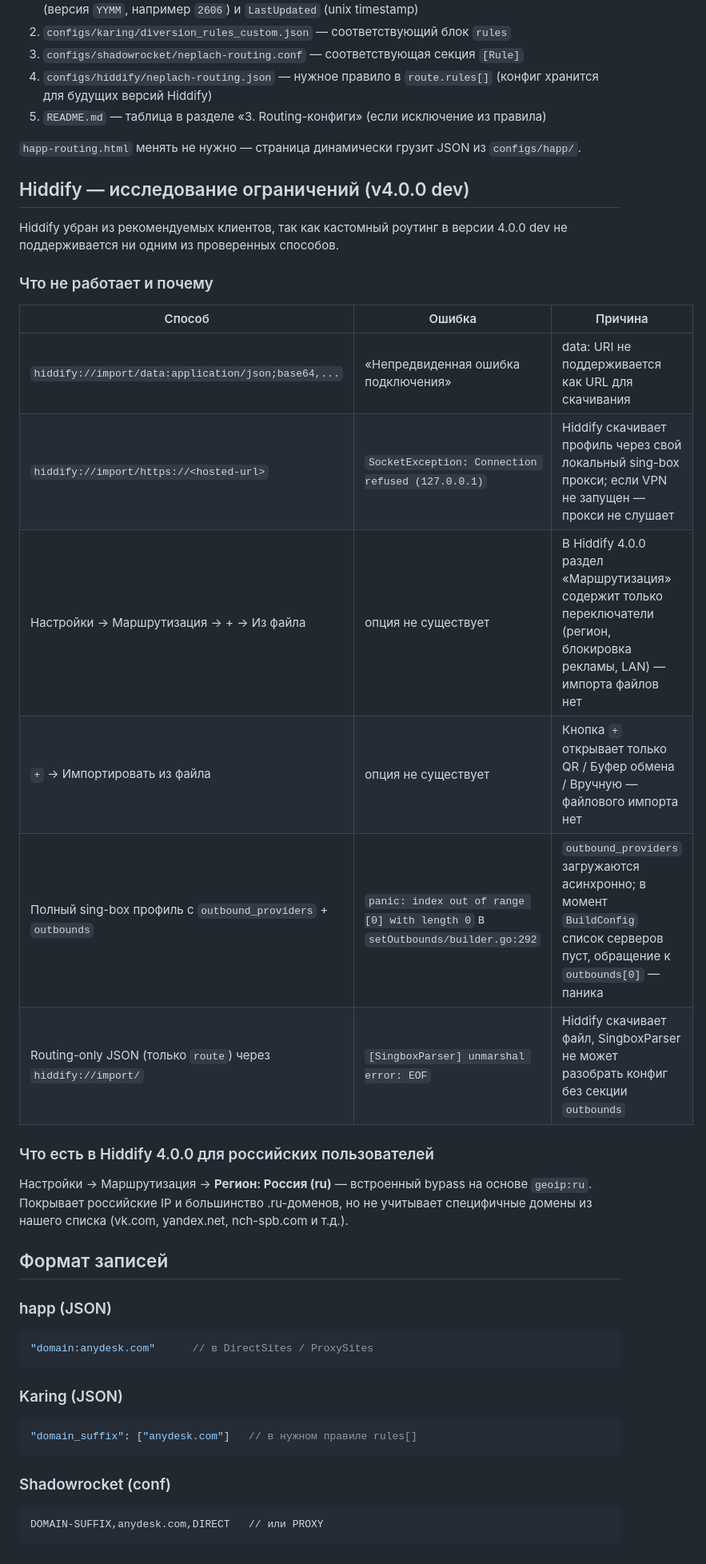
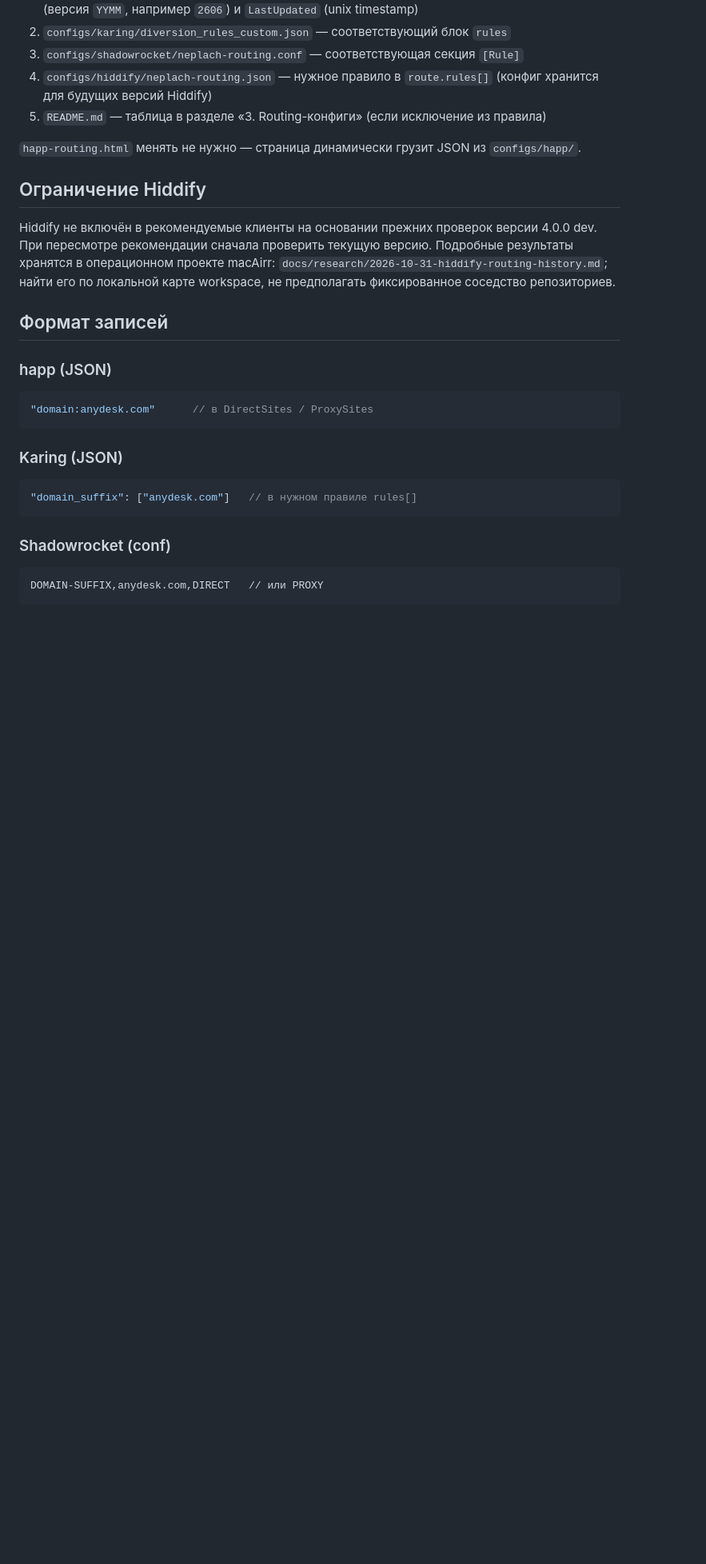
Before and after one commit to zinovevvv/vpn, a Markdown page: AGENTS.md, the part around one of its changes. Shown at 80% size. GitHub-like rendering; blank space fills up the shorter version.

Commit message:
Убрать историю исследования Hiddify из инструкций агентов

```diff
--- a/AGENTS.md
+++ b/AGENTS.md
@@ -50,28 +50,13 @@ README.md                            — публичная инструкция
 
 `happ-routing.html` менять не нужно — страница динамически грузит JSON из `configs/happ/`.
 
-## Hiddify — исследование ограничений (v4.0.0 dev)
+## Ограничение Hiddify
 
-Hiddify убран из рекомендуемых клиентов, так как кастомный роутинг
-в версии 4.0.0 dev не поддерживается ни одним из проверенных способов.
-
-### Что не работает и почему
-
-| Способ | Ошибка | Причина |
-| --- | --- | --- |
-| `hiddify://import/data:application/json;base64,...` | «Непредвиденная ошибка подключения» | data: URI не поддерживается как URL для скачивания |
-| `hiddify://import/https://<hosted-url>` | `SocketException: Connection refused (127.0.0.1)` | Hiddify скачивает профиль через свой локальный sing-box прокси; если VPN не запущен — прокси не слушает |
-| Настройки → Маршрутизация → + → Из файла | опция не существует | В Hiddify 4.0.0 раздел «Маршрутизация» содержит только переключатели (регион, блокировка рекламы, LAN) — импорта файлов нет |
-| `+` → Импортировать из файла | опция не существует | Кнопка `+` открывает только QR / Буфер обмена / Вручную — файлового импорта нет |
-| Полный sing-box профиль с `outbound_providers` + `outbounds` | `panic: index out of range [0] with length 0` в `setOutbounds/builder.go:292` | `outbound_providers` загружаются асинхронно; в момент `BuildConfig` список серверов пуст, обращение к `outbounds[0]` — паника |
-| Routing-only JSON (только `route`) через `hiddify://import/` | `[SingboxParser] unmarshal error: EOF` | Hiddify скачивает файл, SingboxParser не может разобрать конфиг без секции `outbounds` |
-
-### Что есть в Hiddify 4.0.0 для российских пользователей
-
-Настройки → Маршрутизация → **Регион: Россия (ru)** — встроенный bypass
-на основе `geoip:ru`. Покрывает российские IP и большинство .ru-доменов,
-но не учитывает специфичные домены из нашего списка (vk.com, yandex.net,
-nch-spb.com и т.д.).
+Hiddify не включён в рекомендуемые клиенты на основании прежних проверок
+версии 4.0.0 dev. При пересмотре рекомендации сначала проверить текущую версию.
+Подробные результаты хранятся в операционном проекте macAirr:
+`docs/research/2026-10-31-hiddify-routing-history.md`; найти его по локальной
+карте workspace, не предполагать фиксированное соседство репозиториев.
 
 ## Формат записей
 
```
Also changed, not shown: other parts of AGENTS.md (+2 -2 lines).
